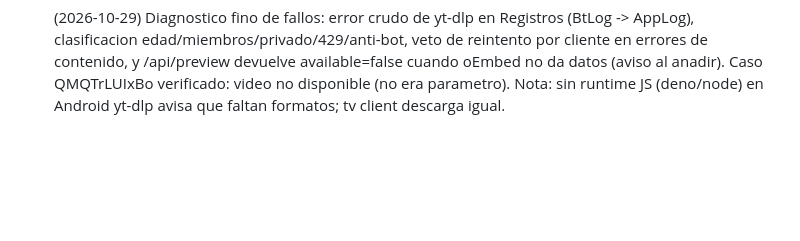
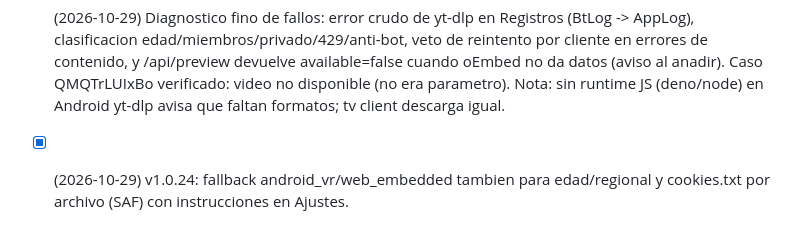
Before and after one commit to angelaramiz/BiblioTube, a Markdown page: .agents/tasks.md, the part around the change. GitHub-like rendering; blank space fills up the shorter version.

Commit message:
docs: v1.0.24 cookies por archivo

```diff
--- a/.agents/tasks.md
+++ b/.agents/tasks.md
@@ -28,3 +28,4 @@
 - [x] (2026-10-29) Fix descargas: root cause = AGP 8 empaqueta .so comprimidas (nativeLibraryDir vacio) y youtubedl-android necesita libpython.zip.so ahi -> init fallaba en TODOS los telefonos. Fix: useLegacyPackaging + extractNativeLibs. Ademas: destino en carpeta propia de la app (Download publico es de solo lectura), dialogo con causa real + Reintentar + auto-reparacion del runtime, debug con x86_64 para probar en emulador. Verificado: "motor yt-dlp listo" y yt-dlp ejecutando en emulador.
 - [x] (2026-10-29) Parametros YouTube: yt-dlp bundled caduca -> auto-update nightly 1/dia (2026.10.26 verificado), fallback --extractor-args "youtube:player_client=tv,web_safari" -> android_vr -> default, e importacion de cookies (Netscape) en Ajustes. Descarga real verificada: MP4 de 84 MB en el telefono.
 - [x] (2026-10-29) Diagnostico fino de fallos: error crudo de yt-dlp en Registros (BtLog -> AppLog), clasificacion edad/miembros/privado/429/anti-bot, veto de reintento por cliente en errores de contenido, y /api/preview devuelve available=false cuando oEmbed no da datos (aviso al anadir). Caso QMQTrLUIxBo verificado: video no disponible (no era parametro). Nota: sin runtime JS (deno/node) en Android yt-dlp avisa que faltan formatos; tv client descarga igual.
+- [x] (2026-10-29) v1.0.24: fallback android_vr/web_embedded tambien para edad/regional y cookies.txt por archivo (SAF) con instrucciones en Ajustes.
```
